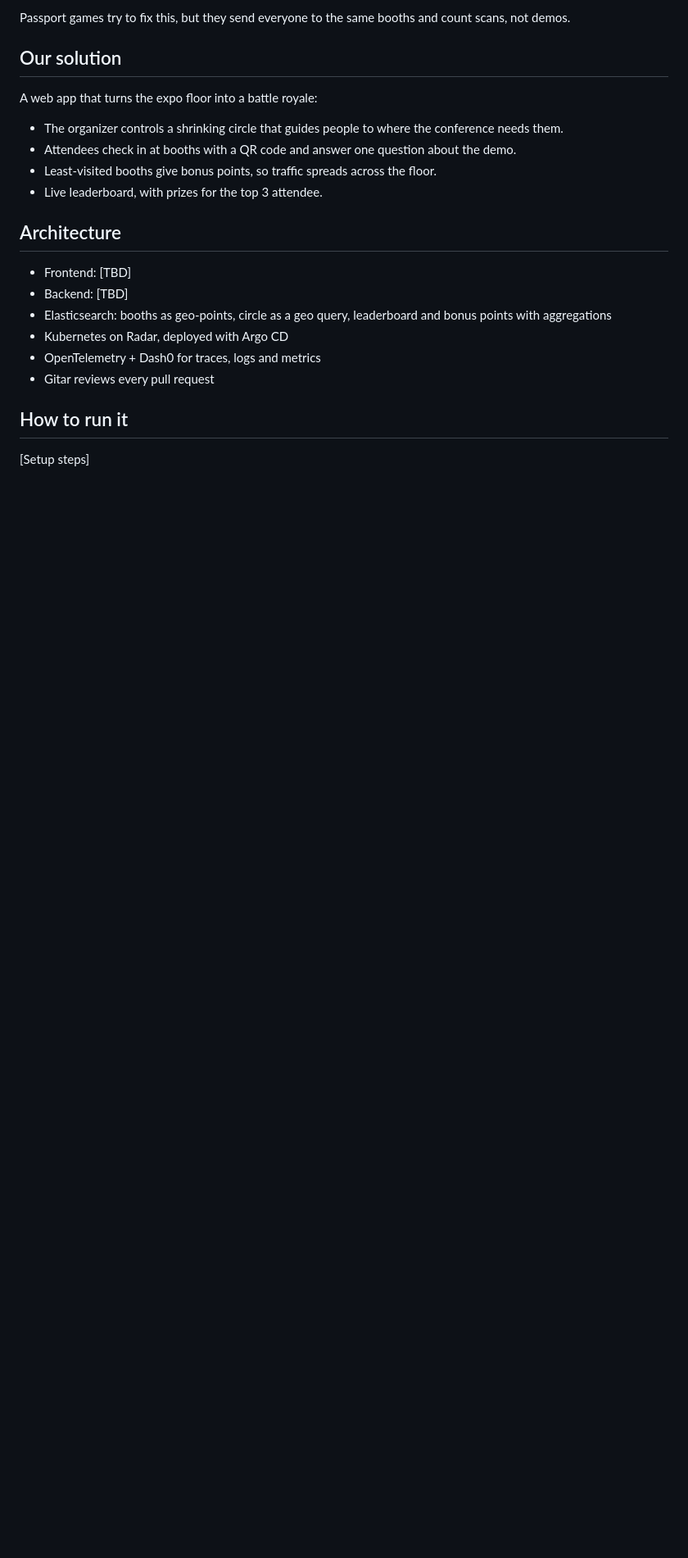
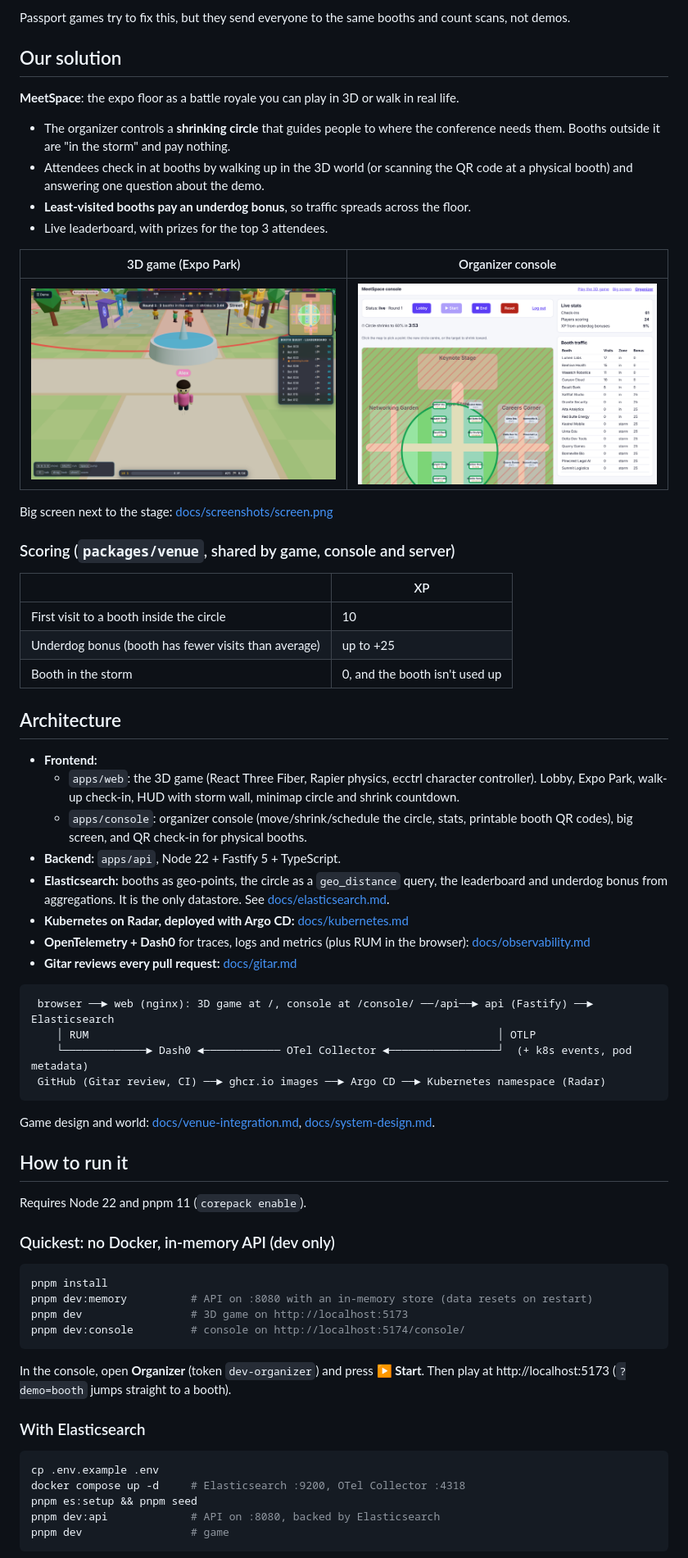
Before and after one commit to anonymousminh/salty-cluster, a Markdown page: README.md, the part around one of its changes. Shown at 82% size. Rendered like a GitHub page; pictures changed too: docs/screenshots/game.png (added), docs/screenshots/organizer.png (added); blank space fills up the shorter version.

````diff
--- a/README.md
+++ b/README.md
@@ -12,19 +12,62 @@ What we heard today:
 Passport games try to fix this, but they send everyone to the same booths and count scans, not demos.
 
 ## Our solution
-A web app that turns the expo floor into a battle royale:
-- The organizer controls a shrinking circle that guides people to where the conference needs them.
-- Attendees check in at booths with a QR code and answer one question about the demo.
-- Least-visited booths give bonus points, so traffic spreads across the floor.
-- Live leaderboard, with prizes for the top 3 attendee.
+**MeetSpace**: the expo floor as a battle royale you can play in 3D or walk in real life.
+- The organizer controls a **shrinking circle** that guides people to where the conference needs them. Booths outside it are "in the storm" and pay nothing.
+- Attendees check in at booths by walking up in the 3D world (or scanning the QR code at a physical booth) and answering one question about the demo.
+- **Least-visited booths pay an underdog bonus**, so traffic spreads across the floor.
+- Live leaderboard, with prizes for the top 3 attendees.
+
+| 3D game (Expo Park) | Organizer console |
+|---|---|
+| ![3D game](docs/screenshots/game.png) | ![Organizer console](docs/screenshots/organizer.png) |
+
+Big screen next to the stage: [docs/screenshots/screen.png](docs/screenshots/screen.png)
+
+### Scoring (`packages/venue`, shared by game, console and server)
+| | XP |
+|---|---|
+| First visit to a booth inside the circle | 10 |
+| Underdog bonus (booth has fewer visits than average) | up to +25 |
+| Booth in the storm | 0, and the booth isn't used up |
 
 ## Architecture
-- Frontend: [TBD]
-- Backend: [TBD]
-- Elasticsearch: booths as geo-points, circle as a geo query, leaderboard and bonus points with aggregations
-- Kubernetes on Radar, deployed with Argo CD
-- OpenTelemetry + Dash0 for traces, logs and metrics
-- Gitar reviews every pull request
+- **Frontend:**
+  - `apps/web`: the 3D game (React Three Fiber, Rapier physics, ecctrl character controller). Lobby, Expo Park, walk-up check-in, HUD with storm wall, minimap circle and shrink countdown.
+  - `apps/console`: organizer console (move/shrink/schedule the circle, stats, printable booth QR codes), big screen, and QR check-in for physical booths.
+- **Backend:** `apps/api`, Node 22 + Fastify 5 + TypeScript.
+- **Elasticsearch:** booths as geo-points, the circle as a `geo_distance` query, the leaderboard and underdog bonus from aggregations. It is the only datastore. See [docs/elasticsearch.md](docs/elasticsearch.md).
+- **Kubernetes on Radar, deployed with Argo CD:** [docs/kubernetes.md](docs/kubernetes.md)
+- **OpenTelemetry + Dash0** for traces, logs and metrics (plus RUM in the browser): [docs/observability.md](docs/observability.md)
+- **Gitar reviews every pull request:** [docs/gitar.md](docs/gitar.md)
+
+```
+ browser ──► web (nginx): 3D game at /, console at /console/ ──/api──► api (Fastify) ──► Elasticsearch
+    │ RUM                                                                │ OTLP
+    └─────────────► Dash0 ◄──────────── OTel Collector ◄─────────────────┘  (+ k8s events, pod metadata)
+ GitHub (Gitar review, CI) ──► ghcr.io images ──► Argo CD ──► Kubernetes namespace (Radar)
+```
+
+Game design and world: [docs/venue-integration.md](docs/venue-integration.md), [docs/system-design.md](docs/system-design.md).
 
 ## How to run it
-[Setup steps]
+Requires Node 22 and pnpm 11 (`corepack enable`).
+
+### Quickest: no Docker, in-memory API (dev only)
+```bash
+pnpm install
+pnpm dev:memory          # API on :8080 with an in-memory store (data resets on restart)
+pnpm dev                 # 3D game on http://localhost:5173
+pnpm dev:console         # console on http://localhost:5174/console/
+```
+In the console, open **Organizer** (token `dev-organizer`) and press **▶ Start**. Then play at http://localhost:5173 (`?demo=booth` jumps straight to a booth).
+
+### With Elasticsearch
+```bash
+cp .env.example .env
+docker compose up -d     # Elasticsearch :9200, OTel Collector :4318
+pnpm es:setup && pnpm seed
+pnpm dev:api             # API on :8080, backed by Elasticsearch
+pnpm dev                 # game
+```
+
````
Also changed, not shown: other parts of README.md (+18 -1 lines), docs/elasticsearch.md (added, +51 -0 lines), docs/gitar.md (added, +41 -0 lines), docs/incidents/README.md (added, +17 -0 lines), docs/kubernetes.md (added, +58 -0 lines), docs/observability.md (added, +59 -0 lines), docs/system-design.md (+8 -5 lines), docs/venue-integration.md (+31 -13 lines), docs/screenshots/screen.png (added).
